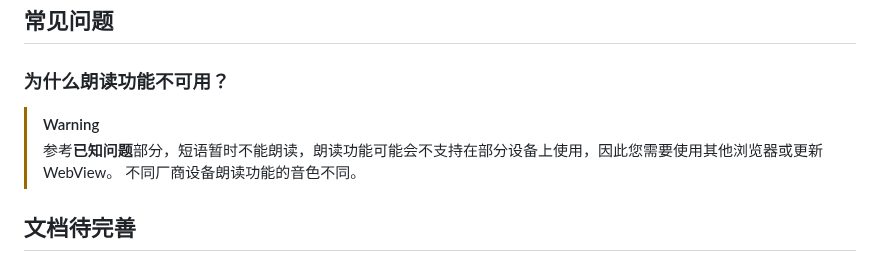
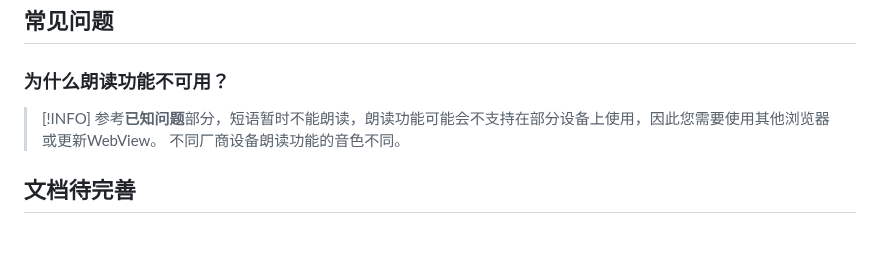
Before and after one commit to CHEN-EXE/ENGLISH-LIKED, a Markdown page: README.md, the part around the change. Rendered like a GitHub page.

Commit message:
更新 README.md

```diff
--- a/README.md
+++ b/README.md
@@ -103,7 +103,7 @@ case "[单元引用]":
 <br>那么恭喜你，您已成功配置好系统。
 ## 常见问题
 ### 为什么朗读功能不可用？
-> [!WARNING]
+> [!INFO]
 > 参考**已知问题**部分，短语暂时不能朗读，朗读功能可能会不支持在部分设备上使用，因此您需要使用其他浏览器或更新WebView。
 > 不同厂商设备朗读功能的音色不同。
 ## 文档待完善
```
